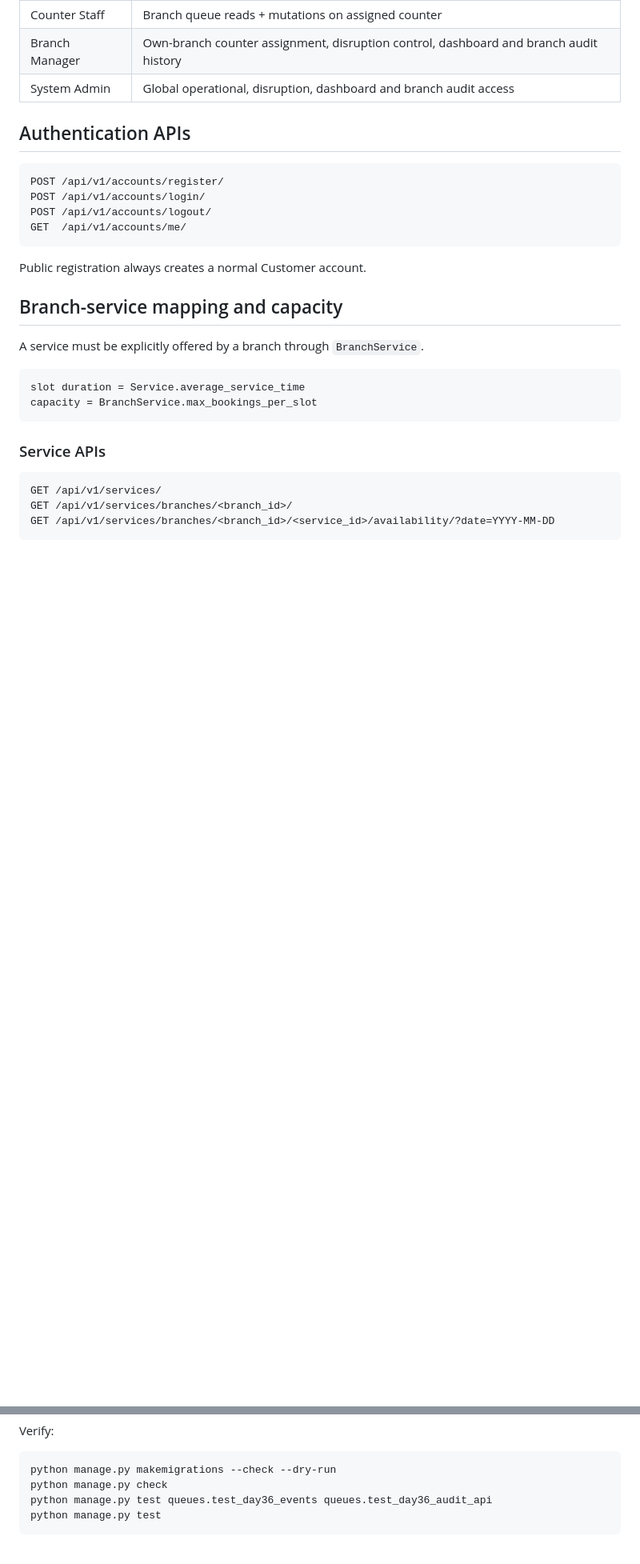
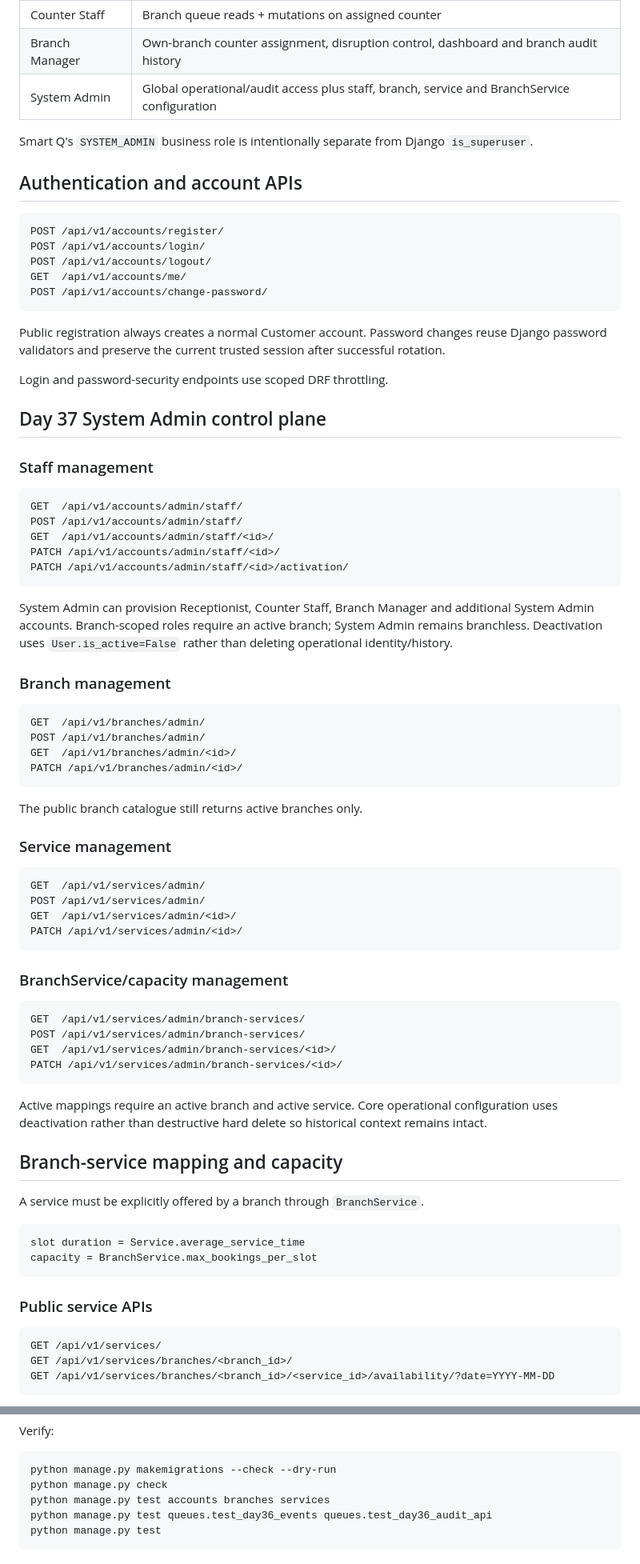
Before and after one commit to Katlegojack/SmartQ, a Markdown page: README.md, 2 parts joined by grey strips. Shown at 80% size. Rendered like a GitHub page; blank space fills up the shorter version.

Commit message:
Day 37: update README for admin and security hardening

````diff
--- a/README.md
+++ b/README.md
@@ -84,18 +84,68 @@ SYSTEM_ADMIN
 | Receptionist | Branch queue reads, booking search, staff check-in, guest walk-ins |
 | Counter Staff | Branch queue reads + mutations on assigned counter |
 | Branch Manager | Own-branch counter assignment, disruption control, dashboard and branch audit history |
-| System Admin | Global operational, disruption, dashboard and branch audit access |
+| System Admin | Global operational/audit access plus staff, branch, service and BranchService configuration |
 
-## Authentication APIs
+Smart Q's `SYSTEM_ADMIN` business role is intentionally separate from Django `is_superuser`.
+
+## Authentication and account APIs
 
 ```http
 POST /api/v1/accounts/register/
 POST /api/v1/accounts/login/
 POST /api/v1/accounts/logout/
 GET  /api/v1/accounts/me/
+POST /api/v1/accounts/change-password/
 ```
 
-Public registration always creates a normal Customer account.
+Public registration always creates a normal Customer account. Password changes reuse Django password validators and preserve the current trusted session after successful rotation.
+
+Login and password-security endpoints use scoped DRF throttling.
+
+## Day 37 System Admin control plane
+
+### Staff management
+
+```http
+GET  /api/v1/accounts/admin/staff/
+POST /api/v1/accounts/admin/staff/
+GET  /api/v1/accounts/admin/staff/<id>/
+PATCH /api/v1/accounts/admin/staff/<id>/
+PATCH /api/v1/accounts/admin/staff/<id>/activation/
+```
+
+System Admin can provision Receptionist, Counter Staff, Branch Manager and additional System Admin accounts. Branch-scoped roles require an active branch; System Admin remains branchless. Deactivation uses `User.is_active=False` rather than deleting operational identity/history.
+
+### Branch management
+
+```http
+GET  /api/v1/branches/admin/
+POST /api/v1/branches/admin/
+GET  /api/v1/branches/admin/<id>/
+PATCH /api/v1/branches/admin/<id>/
+```
+
+The public branch catalogue still returns active branches only.
+
+### Service management
+
+```http
+GET  /api/v1/services/admin/
+POST /api/v1/services/admin/
+GET  /api/v1/services/admin/<id>/
+PATCH /api/v1/services/admin/<id>/
+```
+
+### BranchService/capacity management
+
+```http
+GET  /api/v1/services/admin/branch-services/
+POST /api/v1/services/admin/branch-services/
+GET  /api/v1/services/admin/branch-services/<id>/
+PATCH /api/v1/services/admin/branch-services/<id>/
+```
+
+Active mappings require an active branch and active service. Core operational configuration uses deactivation rather than destructive hard delete so historical context remains intact.
 
 ## Branch-service mapping and capacity
 
@@ -106,7 +156,7 @@ slot duration = Service.average_service_time
 capacity = BranchService.max_bookings_per_slot
 ```
 
-### Service APIs
+### Public service APIs
 
 ```http
 GET /api/v1/services/
@@ -433,6 +514,7 @@ Verify:
 ```powershell
 python manage.py makemigrations --check --dry-run
 python manage.py check
+python manage.py test accounts branches services
 python manage.py test queues.test_day36_events queues.test_day36_audit_api
 python manage.py test
 ```
````
Also changed, not shown: other parts of README.md (+46 -15 lines).
